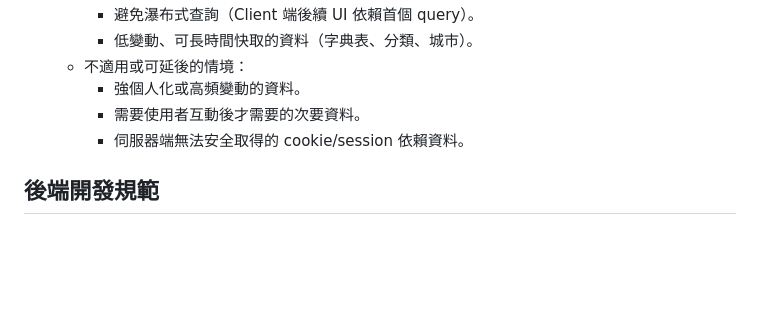
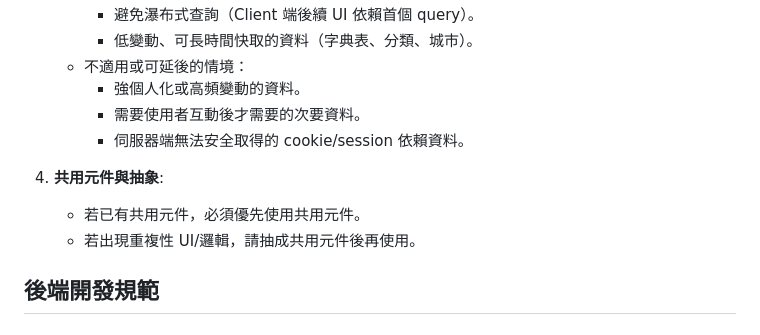
Before and after one commit to clps935419/KCardSwap, a Markdown page: .github/copilot-instructions.md, the part around the change. Drawn GitHub-style; blank space fills up the shorter version.

Commit message:
doc: 新增專案規範

```diff
--- a/.github/copilot-instructions.md
+++ b/.github/copilot-instructions.md
@@ -80,6 +80,10 @@ Speckit 在 implement 階段產生的報告，請直接寫入 `reports/` 目錄
        - 需要使用者互動後才需要的次要資料。
        - 伺服器端無法安全取得的 cookie/session 依賴資料。
 
+4. **共用元件與抽象**:
+   - 若已有共用元件，必須優先使用共用元件。
+   - 若出現重複性 UI/邏輯，請抽成共用元件後再使用。
+
 ## 後端開發規範
 
 ### OpenAPI 規格生成
```
